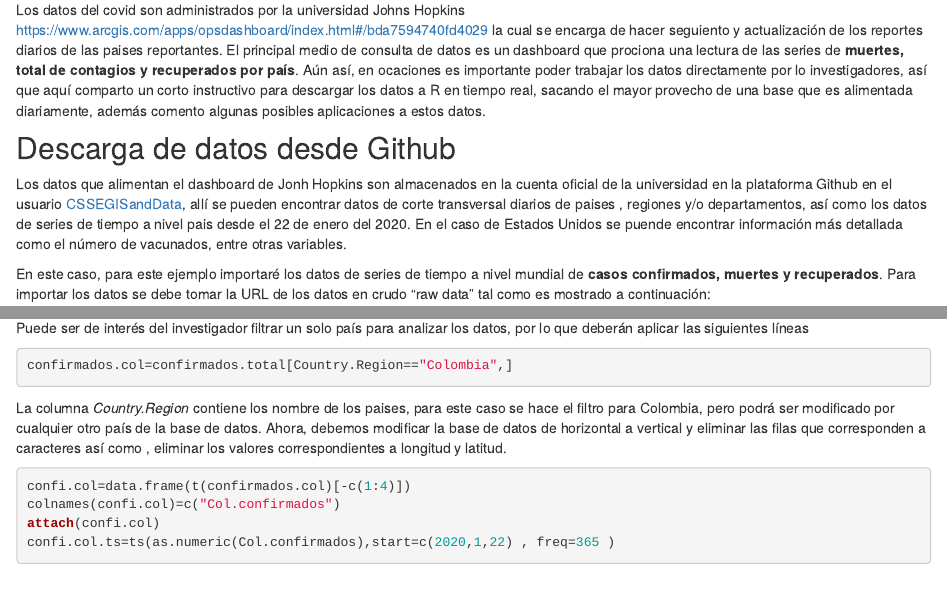
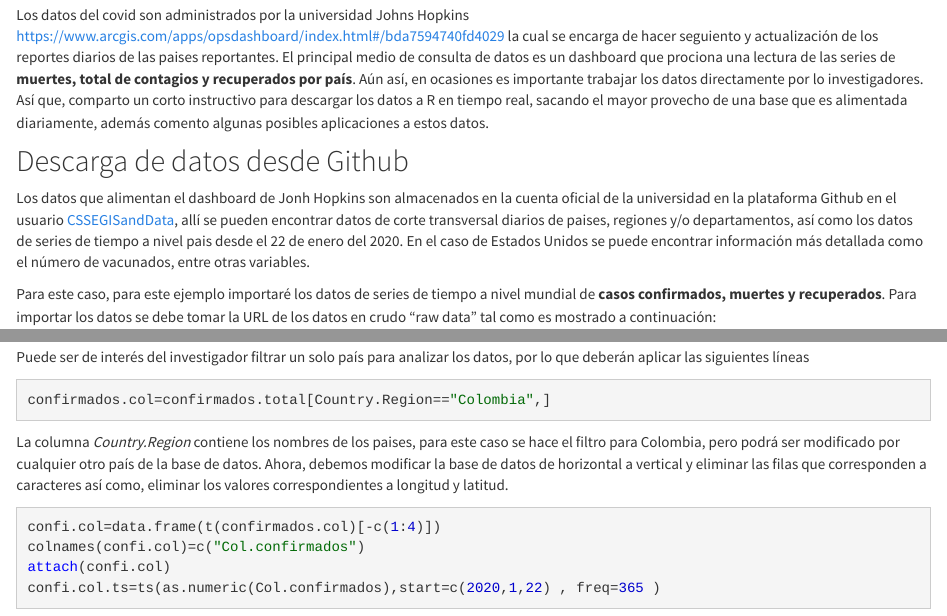
Before and after one commit to sebasrangel29/sebasrangel29.github.oi, an R Markdown document (covid2.Rmd): the page in a window 1100 px wide, from 290 px down before the commit and from 280 px down after it, so that both start at the same text, and a second part further down, joined at a grey line. The pictures show the output file covid2.html that the author committed with the source, opened offline; library style sheets and scripts come from the installed R packages.

Commit message:
Cambios en redaccion

````diff
--- a/covid2.Rmd
+++ b/covid2.Rmd
@@ -11,13 +11,13 @@
 
 # Datos del Covid
 
-Los datos del covid son administrados por la universidad Johns Hopkins [https://www.arcgis.com/apps/opsdashboard/index.html\#/bda7594740fd4029](https://www.arcgis.com/apps/opsdashboard/index.html#/bda7594740fd40299423467b48e9ecf6){.uri} la cual se encarga de hacer seguiento y actualización de los reportes diarios de las paises reportantes. El principal medio de consulta de datos es un dashboard que prociona una lectura de las series de **muertes, total de contagios y recuperados por país**. Aún así, en ocaciones es importante poder trabajar los datos directamente por lo investigadores, así que aquí comparto un corto instructivo para descargar los datos a R en tiempo real, sacando el mayor provecho de una base que es alimentada diariamente, además comento algunas posibles aplicaciones a estos datos.
+Los datos del covid son administrados por la universidad Johns Hopkins [https://www.arcgis.com/apps/opsdashboard/index.html\#/bda7594740fd4029](https://www.arcgis.com/apps/opsdashboard/index.html#/bda7594740fd40299423467b48e9ecf6){.uri} la cual se encarga de hacer seguiento y actualización de los reportes diarios de las paises reportantes. El principal medio de consulta de datos es un dashboard que prociona una lectura de las series de **muertes, total de contagios y recuperados por país**. Aún así, en ocasiones es importante trabajar los datos directamente por lo investigadores. Así que, comparto un corto instructivo para descargar los datos a R en tiempo real, sacando el mayor provecho de una base que es alimentada diariamente, además comento algunas posibles aplicaciones a estos datos.
 
 ## Descarga de datos desde Github
 
-Los datos que alimentan el dashboard de Jonh Hopkins son almacenados en la cuenta oficial de la universidad en la plataforma Github en el usuario [CSSEGISandData](https://github.com/CSSEGISandData/COVID-19){.uri}, allí se pueden encontrar datos de corte transversal diarios de paises , regiones y/o departamentos, así como los datos de series de tiempo a nivel pais desde el 22 de enero del 2020. En el caso de Estados Unidos se puende encontrar información más detallada como el número de vacunados, entre otras variables.
+Los datos que alimentan el dashboard de Jonh Hopkins son almacenados en la cuenta oficial de la universidad en la plataforma Github en el usuario [CSSEGISandData](https://github.com/CSSEGISandData/COVID-19){.uri}, allí se pueden encontrar datos de corte transversal diarios de paises, regiones y/o departamentos, así como los datos de series de tiempo a nivel pais desde el 22 de enero del 2020. En el caso de Estados Unidos se puede encontrar información más detallada como el número de vacunados, entre otras variables.
 
-En este caso, para este ejemplo importaré los datos de series de tiempo a nivel mundial de **casos confirmados, muertes y recuperados**. Para importar los datos se debe tomar la URL de los datos en crudo "raw data" tal como es mostrado a continuación:
+Para este caso, para este ejemplo importaré los datos de series de tiempo a nivel mundial de **casos confirmados, muertes y recuperados**. Para importar los datos se debe tomar la URL de los datos en crudo "raw data" tal como es mostrado a continuación:
 
 ```{r }
 urlfile.death<-'https://raw.githubusercontent.com/CSSEGISandData/COVID-19/master/csse_covid_19_data/csse_covid_19_time_series/time_series_covid19_deaths_global.csv'
@@ -48,7 +48,7 @@
 
 ```
 
-La columna *Country.Region* contiene los nombre de los paises, para este caso se hace el filtro para Colombia, pero podrá ser modificado por cualquier otro país de la base de datos. Ahora, debemos modificar la base de datos de horizontal a vertical y eliminar las filas que corresponden a caracteres así como , eliminar los valores correspondientes a longitud y latitud.
+La columna *Country.Region* contiene los nombres de los paises, para este caso se hace el filtro para Colombia, pero podrá ser modificado por cualquier otro país de la base de datos. Ahora, debemos modificar la base de datos de horizontal a vertical y eliminar las filas que corresponden a caracteres así como, eliminar los valores correspondientes a longitud y latitud.
 
 ```{r }
 confi.col=data.frame(t(confirmados.col)[-c(1:4)])
````
Also changed, not shown: covid2.html.
